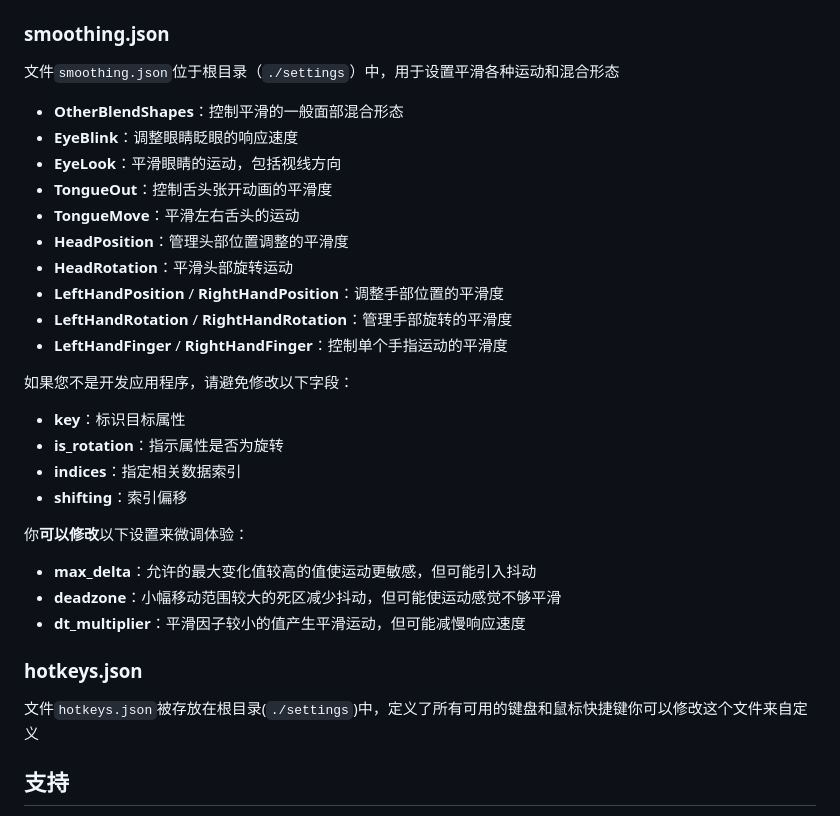
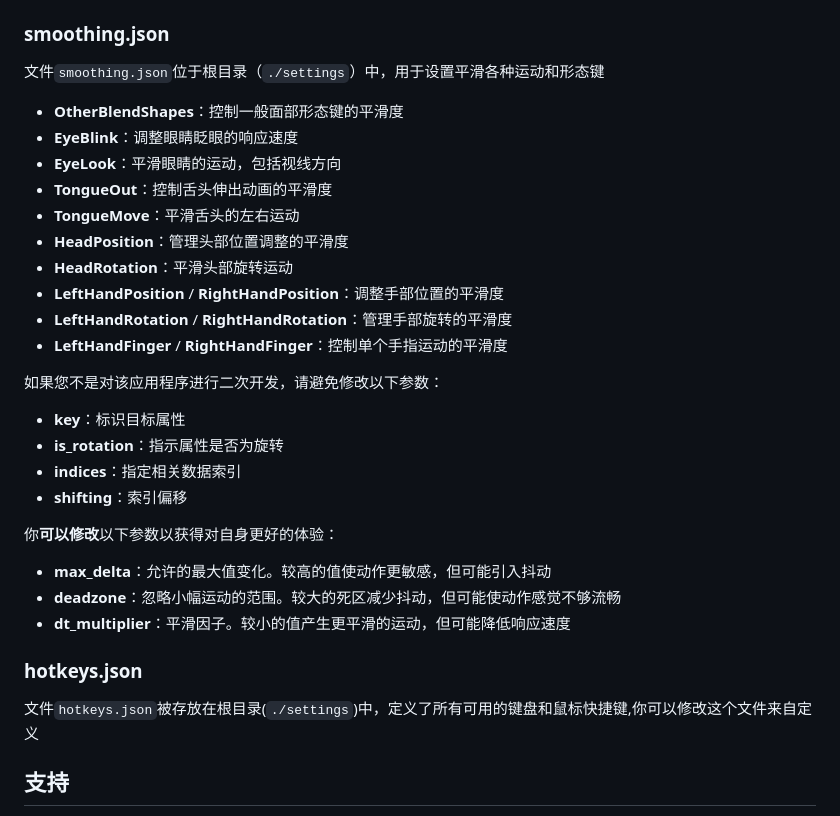
Before and after one commit to xiaofeiyu0723/ExVR, a Markdown page: readme_zh.md, the part around one of its changes. GitHub-like rendering.

```diff
--- a/readme_zh.md
+++ b/readme_zh.md
@@ -134,34 +135,34 @@ TODO
 
 ### smoothing.json
 
-文件`smoothing.json`位于根目录（`./settings`）中，用于设置平滑各种运动和混合形态
+文件`smoothing.json`位于根目录（`./settings`）中，用于设置平滑各种运动和形态键
 
-- **OtherBlendShapes**：控制平滑的一般面部混合形态
+- **OtherBlendShapes**：控制一般面部形态键的平滑度
 - **EyeBlink**：调整眼睛眨眼的响应速度
 - **EyeLook**：平滑眼睛的运动，包括视线方向
-- **TongueOut**：控制舌头张开动画的平滑度
-- **TongueMove**：平滑左右舌头的运动
+- **TongueOut**：控制舌头伸出动画的平滑度
+- **TongueMove**：平滑舌头的左右运动
 - **HeadPosition**：管理头部位置调整的平滑度
 - **HeadRotation**：平滑头部旋转运动
 - **LeftHandPosition** / **RightHandPosition**：调整手部位置的平滑度
 - **LeftHandRotation** / **RightHandRotation**：管理手部旋转的平滑度
 - **LeftHandFinger** / **RightHandFinger**：控制单个手指运动的平滑度
 
-如果您不是开发应用程序，请避免修改以下字段：
+如果您不是对该应用程序进行二次开发，请避免修改以下参数：
 - **key**：标识目标属性
 - **is_rotation**：指示属性是否为旋转
 - **indices**：指定相关数据索引
 - **shifting**：索引偏移
 
-你**可以修改**以下设置来微调体验：
-- **max_delta**：允许的最大变化值较高的值使运动更敏感，但可能引入抖动
-- **deadzone**：小幅移动范围较大的死区减少抖动，但可能使运动感觉不够平滑
-- **dt_multiplier**：平滑因子较小的值产生平滑运动，但可能减慢响应速度
+你**可以修改**以下参数以获得对自身更好的体验：
+- **max_delta**：允许的最大值变化。较高的值使动作更敏感，但可能引入抖动
+- **deadzone**：忽略小幅运动的范围。较大的死区减少抖动，但可能使动作感觉不够流畅
+- **dt_multiplier**：平滑因子。较小的值产生更平滑的运动，但可能降低响应速度
 
 
 ### hotkeys.json
 
-文件`hotkeys.json`被存放在根目录(`./settings`)中，定义了所有可用的键盘和鼠标快捷键你可以修改这个文件来自定义
+文件`hotkeys.json`被存放在根目录(`./settings`)中，定义了所有可用的键盘和鼠标快捷键,你可以修改这个文件来自定义
 
 ## 支持
 
```
Also changed, not shown: other parts of readme_zh.md (+16 -15 lines).
